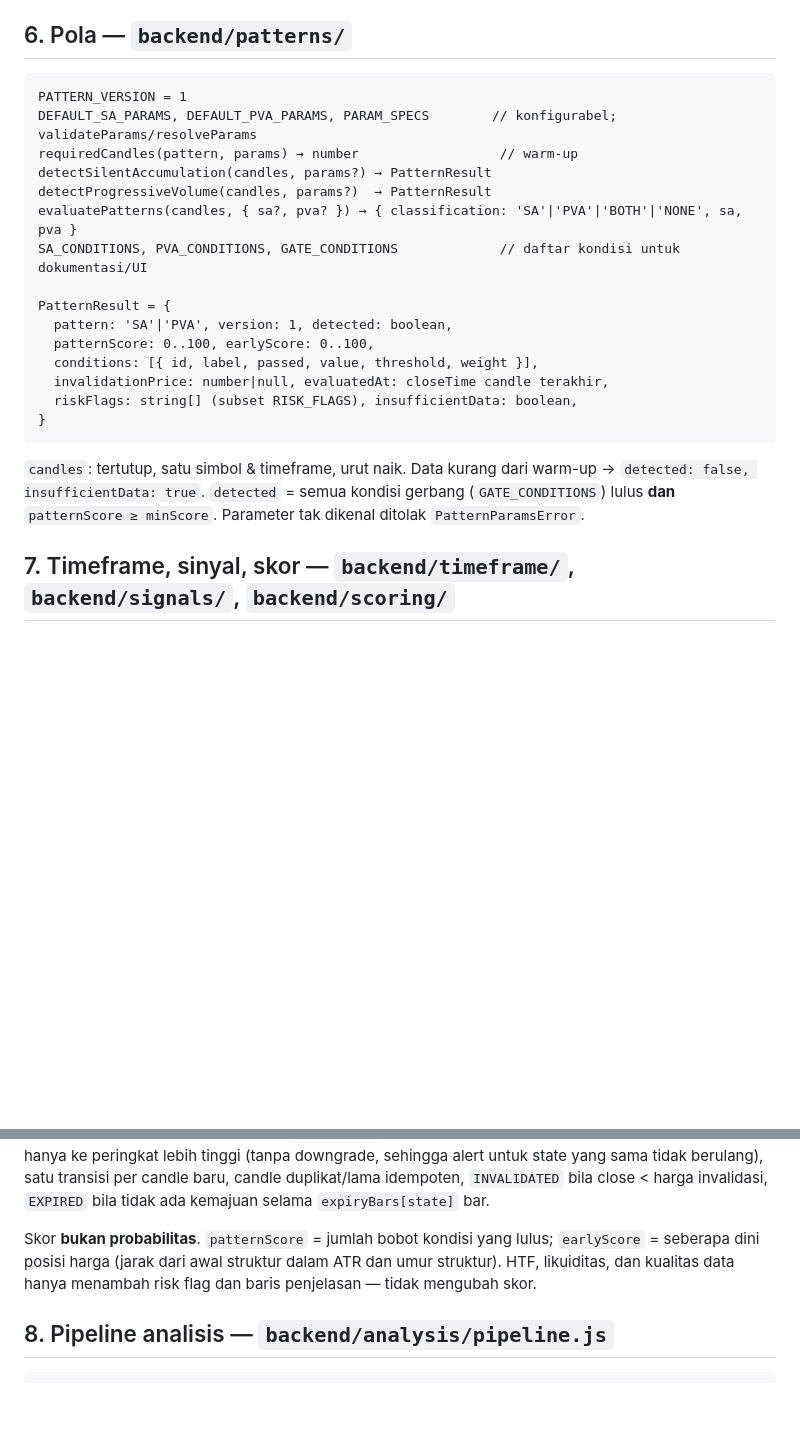
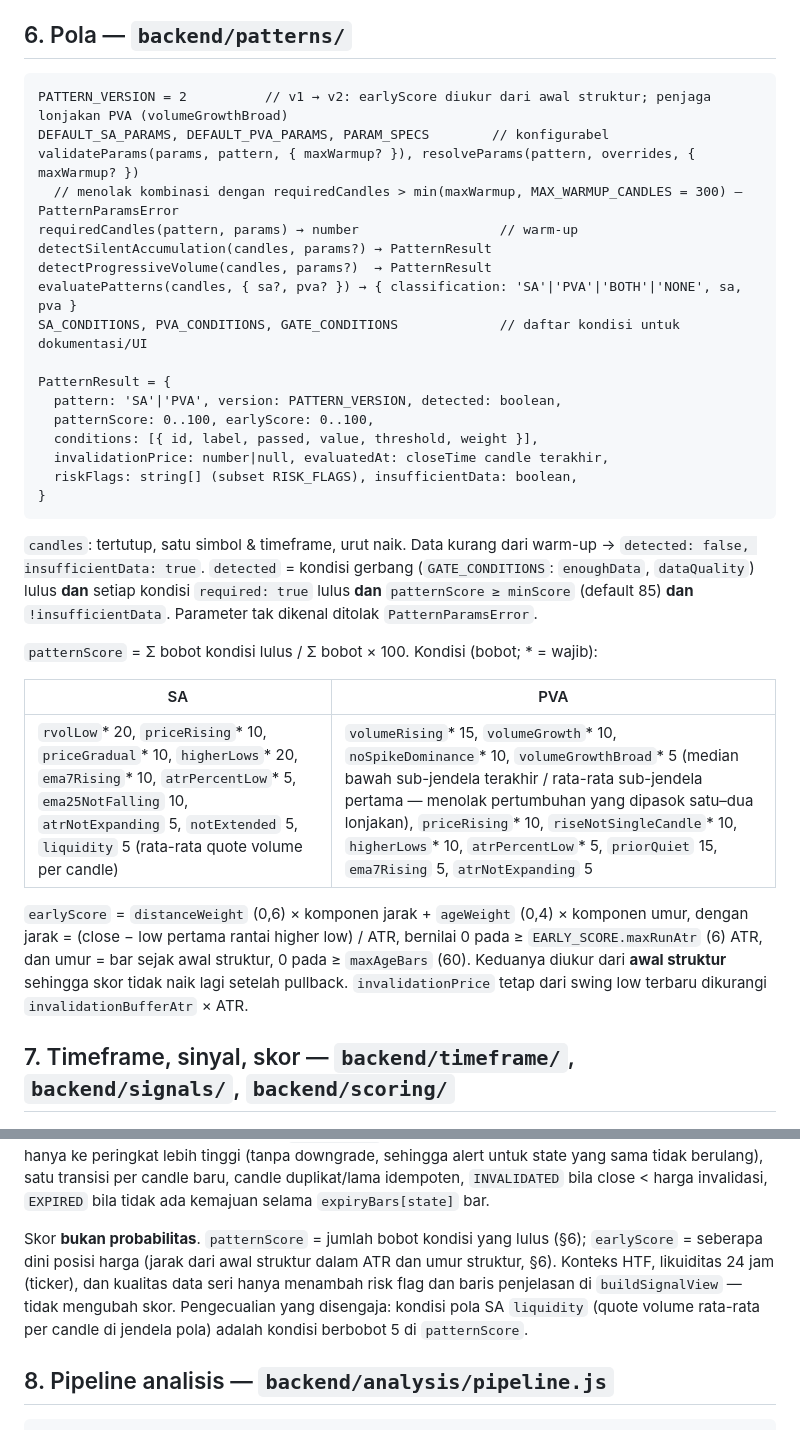
Before and after one commit to zainpewpewpew/Caddle, a Markdown page: docs/07-kontrak-modul.md, 2 parts joined by grey strips. Rendered like a GitHub page; blank space fills up the shorter version.

Commit message:
Dokumentasikan pola v2 di kontrak modul: aturan deteksi, bobot kondisi, earlyScore
Co-Authored-By: Claude Opus 5.5 (1M context) <noreply@anthropic.com>
Claude-Session: https://claude.ai/code/session_016xc21ycRMEgUzC4TJTdBjZ

````diff
--- a/docs/07-kontrak-modul.md
+++ b/docs/07-kontrak-modul.md
@@ -179,8 +179,10 @@ assembleWorker({ db, logger, clock = Date.now /* jam lokal */, fetch?, restSleep
 ## 6. Pola — `backend/patterns/`
 
 ```
-PATTERN_VERSION = 1
-DEFAULT_SA_PARAMS, DEFAULT_PVA_PARAMS, PARAM_SPECS        // konfigurabel; validateParams/resolveParams
+PATTERN_VERSION = 2          // v1 → v2: earlyScore diukur dari awal struktur; penjaga lonjakan PVA (volumeGrowthBroad)
+DEFAULT_SA_PARAMS, DEFAULT_PVA_PARAMS, PARAM_SPECS        // konfigurabel
+validateParams(params, pattern, { maxWarmup? }), resolveParams(pattern, overrides, { maxWarmup? })
+  // menolak kombinasi dengan requiredCandles > min(maxWarmup, MAX_WARMUP_CANDLES = 300) — PatternParamsError
 requiredCandles(pattern, params) → number                  // warm-up
 detectSilentAccumulation(candles, params?) → PatternResult
 detectProgressiveVolume(candles, params?)  → PatternResult
@@ -188,7 +190,7 @@ evaluatePatterns(candles, { sa?, pva? }) → { classification: 'SA'|'PVA'|'BOTH'
 SA_CONDITIONS, PVA_CONDITIONS, GATE_CONDITIONS             // daftar kondisi untuk dokumentasi/UI
 
 PatternResult = {
-  pattern: 'SA'|'PVA', version: 1, detected: boolean,
+  pattern: 'SA'|'PVA', version: PATTERN_VERSION, detected: boolean,
   patternScore: 0..100, earlyScore: 0..100,
   conditions: [{ id, label, passed, value, threshold, weight }],
   invalidationPrice: number|null, evaluatedAt: closeTime candle terakhir,
@@ -196,7 +198,15 @@ PatternResult = {
 }
 ```
 
-`candles`: tertutup, satu simbol & timeframe, urut naik. Data kurang dari warm-up → `detected: false, insufficientData: true`. `detected` = semua kondisi gerbang (`GATE_CONDITIONS`) lulus **dan** `patternScore ≥ minScore`. Parameter tak dikenal ditolak `PatternParamsError`.
+`candles`: tertutup, satu simbol & timeframe, urut naik. Data kurang dari warm-up → `detected: false, insufficientData: true`. `detected` = kondisi gerbang (`GATE_CONDITIONS`: `enoughData`, `dataQuality`) lulus **dan** setiap kondisi `required: true` lulus **dan** `patternScore ≥ minScore` (default 85) **dan** `!insufficientData`. Parameter tak dikenal ditolak `PatternParamsError`.
+
+`patternScore` = Σ bobot kondisi lulus / Σ bobot × 100. Kondisi (bobot; * = wajib):
+
+| SA | PVA |
+|---|---|
+| `rvolLow`* 20, `priceRising`* 10, `priceGradual`* 10, `higherLows`* 20, `ema7Rising`* 10, `atrPercentLow`* 5, `ema25NotFalling` 10, `atrNotExpanding` 5, `notExtended` 5, `liquidity` 5 (rata-rata quote volume per candle) | `volumeRising`* 15, `volumeGrowth`* 10, `noSpikeDominance`* 10, `volumeGrowthBroad`* 5 (median bawah sub-jendela terakhir / rata-rata sub-jendela pertama — menolak pertumbuhan yang dipasok satu–dua lonjakan), `priceRising`* 10, `riseNotSingleCandle`* 10, `higherLows`* 10, `atrPercentLow`* 5, `priorQuiet` 15, `ema7Rising` 5, `atrNotExpanding` 5 |
+
+`earlyScore` = `distanceWeight` (0,6) × komponen jarak + `ageWeight` (0,4) × komponen umur, dengan jarak = (close − low pertama rantai higher low) / ATR, bernilai 0 pada ≥ `EARLY_SCORE.maxRunAtr` (6) ATR, dan umur = bar sejak awal struktur, 0 pada ≥ `maxAgeBars` (60). Keduanya diukur dari **awal struktur** sehingga skor tidak naik lagi setelah pullback. `invalidationPrice` tetap dari swing low terbaru dikurangi `invalidationBufferAtr` × ATR.
 
 ## 7. Timeframe, sinyal, skor — `backend/timeframe/`, `backend/signals/`, `backend/scoring/`
 
@@ -248,7 +258,7 @@ createSignalRepository(db, { clock }) → {
 
 Tabel transisi lengkap (kondisi, reason, kapan alert) didokumentasikan di kepala `backend/signals/stateMachine.js` dan diuji di `tests/unit/signals/`. Satu-satunya transisi di luar `transition()` adalah penutupan sinyal simbol yang berhenti dipantau (`EXPIRED` dengan reason `SYMBOL_DELISTED`/`MONITORING_STOPPED`, tanpa alert) lewat `closeOpenForSymbol`, karena simbol tersebut tidak lagi menerima candle sehingga `NO_PROGRESS` tidak akan pernah tercapai. Ringkasnya: transisi maju hanya ke peringkat lebih tinggi (tanpa downgrade, sehingga alert untuk state yang sama tidak berulang), satu transisi per candle baru, candle duplikat/lama idempoten, `INVALIDATED` bila close < harga invalidasi, `EXPIRED` bila tidak ada kemajuan selama `expiryBars[state]` bar.
 
-Skor **bukan probabilitas**. `patternScore` = jumlah bobot kondisi yang lulus; `earlyScore` = seberapa dini posisi harga (jarak dari awal struktur dalam ATR dan umur struktur). HTF, likuiditas, dan kualitas data hanya menambah risk flag dan baris penjelasan — tidak mengubah skor.
+Skor **bukan probabilitas**. `patternScore` = jumlah bobot kondisi yang lulus (§6); `earlyScore` = seberapa dini posisi harga (jarak dari awal struktur dalam ATR dan umur struktur, §6). Konteks HTF, likuiditas 24 jam (ticker), dan kualitas data seri hanya menambah risk flag dan baris penjelasan di `buildSignalView` — tidak mengubah skor. Pengecualian yang disengaja: kondisi pola SA `liquidity` (quote volume rata-rata per candle di jendela pola) adalah kondisi berbobot 5 di `patternScore`.
 
 ## 8. Pipeline analisis — `backend/analysis/pipeline.js`
 
````
